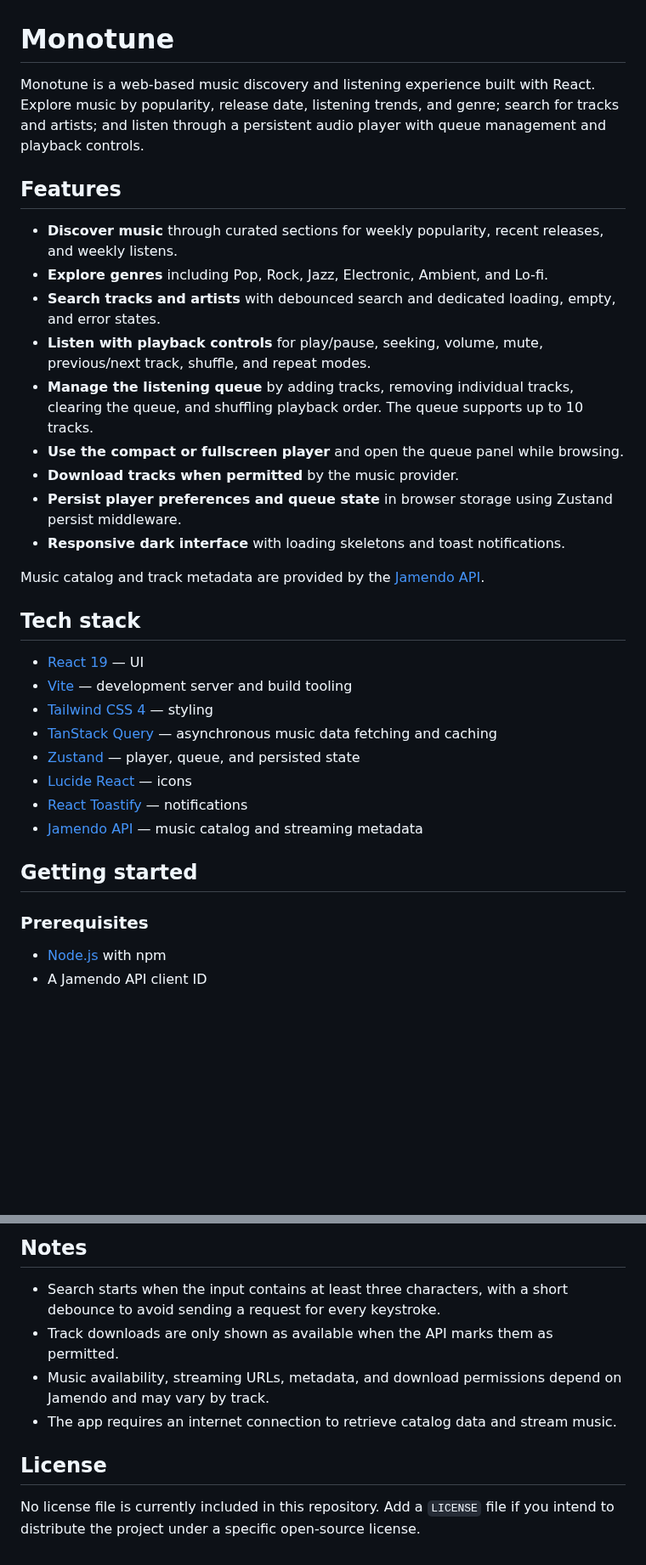
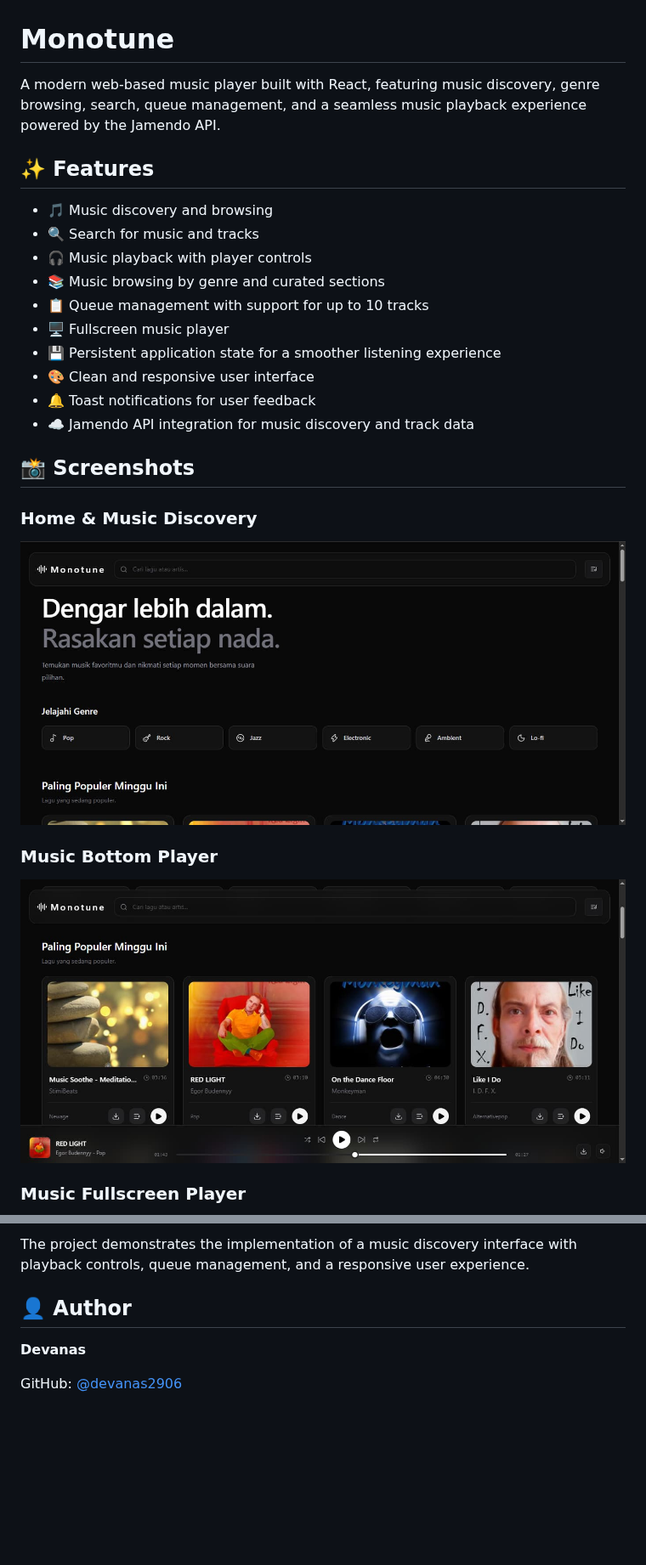
Before and after one commit to devanas2906/monotune, a Markdown page: README.md, 2 parts joined by grey strips. Shown at 85% size. Drawn GitHub-style; pictures changed too: docs/screenshots/audio-bottom-player.jpg (added), docs/screenshots/home-page.jpg (added); blank space fills up the shorter version.

Commit message:
docs: update README with project overview and setup guide

```diff
--- a/README.md
+++ b/README.md
@@ -1,36 +1,29 @@
 # Monotune
 
-Monotune is a web-based music discovery and listening experience built with React. Explore music by popularity, release date, listening trends, and genre; search for tracks and artists; and listen through a persistent audio player with queue management and playback controls.
+A modern web-based music player built with React, featuring music discovery, genre browsing, search, queue management, and a seamless music playback experience powered by the Jamendo API.
 
-## Features
+## ✨ Features
 
-- **Discover music** through curated sections for weekly popularity, recent releases, and weekly listens.
-- **Explore genres** including Pop, Rock, Jazz, Electronic, Ambient, and Lo-fi.
-- **Search tracks and artists** with debounced search and dedicated loading, empty, and error states.
-- **Listen with playback controls** for play/pause, seeking, volume, mute, previous/next track, shuffle, and repeat modes.
-- **Manage the listening queue** by adding tracks, removing individual tracks, clearing the queue, and shuffling playback order. The queue supports up to 10 tracks.
-- **Use the compact or fullscreen player** and open the queue panel while browsing.
-- **Download tracks when permitted** by the music provider.
-- **Persist player preferences and queue state** in browser storage using Zustand persist middleware.
-- **Responsive dark interface** with loading skeletons and toast notifications.
+* 🎵 Music discovery and browsing
+* 🔍 Search for music and tracks
+* 🎧 Music playback with player controls
+* 📚 Music browsing by genre and curated sections
+* 📋 Queue management with support for up to 10 tracks
+* 🖥️ Fullscreen music player
+* 💾 Persistent application state for a smoother listening experience
+* 🎨 Clean and responsive user interface
+* 🔔 Toast notifications for user feedback
+* ☁️ Jamendo API integration for music discovery and track data
 
-Music catalog and track metadata are provided by the [Jamendo API](https://developer.jamendo.com/v3.0).
+## 📸 Screenshots
 
-## Tech stack
+### Home & Music Discovery
 
-- [React 19](https://react.dev/) — UI
-- [Vite](https://vite.dev/) — development server and build tooling
-- [Tailwind CSS 4](https://tailwindcss.com/) — styling
-- [TanStack Query](https://tanstack.com/query/latest) — asynchronous music data fetching and caching
-- [Zustand](https://zustand.docs.pmnd.rs/) — player, queue, and persisted state
-- [Lucide React](https://lucide.dev/) — icons
-- [React Toastify](https://fkhadra.github.io/react-toastify/) — notifications
-- [Jamendo API](https://developer.jamendo.com/v3.0) — music catalog and streaming metadata
+![Home & Music Discovery](/docs/screenshots/home-page.jpg)
 
-## Getting started
+### Music Bottom Player
 
-### Prerequisites
+![Music Bottom Palyer](/docs/screenshots/audio-bottom-player.jpg)
 
-- [Node.js](https://nodejs.org/) with npm
-- A Jamendo API client ID
+### Music Fullscreen Player
 
@@ -122,11 +169,8 @@ public/
 
-## Notes
+The project demonstrates the implementation of a music discovery interface with playback controls, queue management, and a responsive user experience.
 
-- Search starts when the input contains at least three characters, with a short debounce to avoid sending a request for every keystroke.
-- Track downloads are only shown as available when the API marks them as permitted.
-- Music availability, streaming URLs, metadata, and download permissions depend on Jamendo and may vary by track.
-- The app requires an internet connection to retrieve catalog data and stream music.
+## 👤 Author
 
-## License
+**Devanas**
 
-No license file is currently included in this repository. Add a `LICENSE` file if you intend to distribute the project under a specific open-source license.
+GitHub: [@devanas2906](https://github.com/devanas2906)
```
Also changed, not shown: other parts of README.md (+106 -52 lines), docs/screenshots/audio-full-screen-player.jpg (added), docs/screenshots/audio-search-results.jpg (added).
